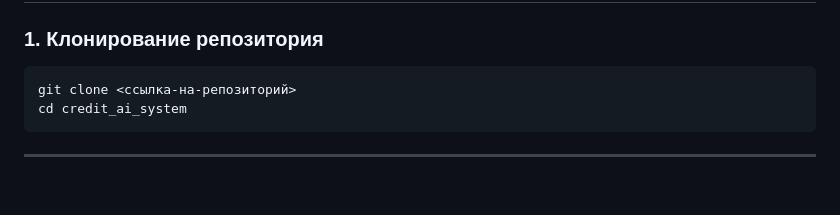
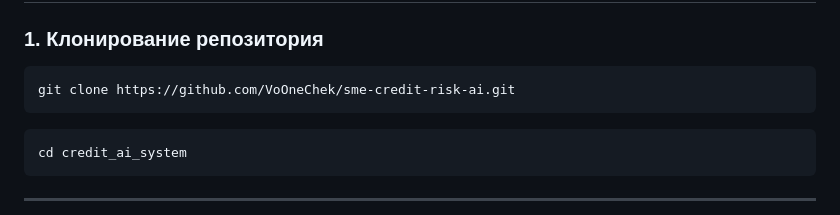
Before and after one commit to VoOneChek/sme-credit-risk-ai, a Markdown page: README.md, the part around the change. Drawn GitHub-style; blank space fills up the shorter version.

````diff
--- a/README.md
+++ b/README.md
@@ -51,7 +51,9 @@ credit_ai_system/
 ### 1. Клонирование репозитория
 
 ```bash
-git clone <ссылка-на-репозиторий>
+git clone https://github.com/VoOneChek/sme-credit-risk-ai.git
+```
+```bash
 cd credit_ai_system
 ```
 
````
